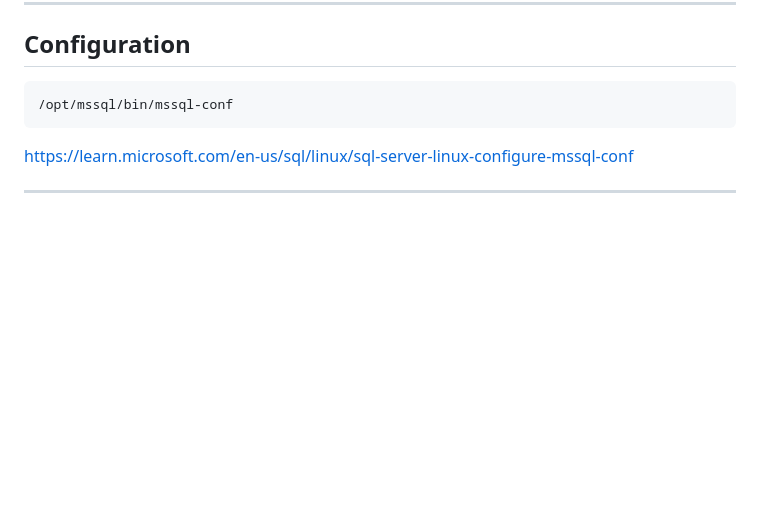
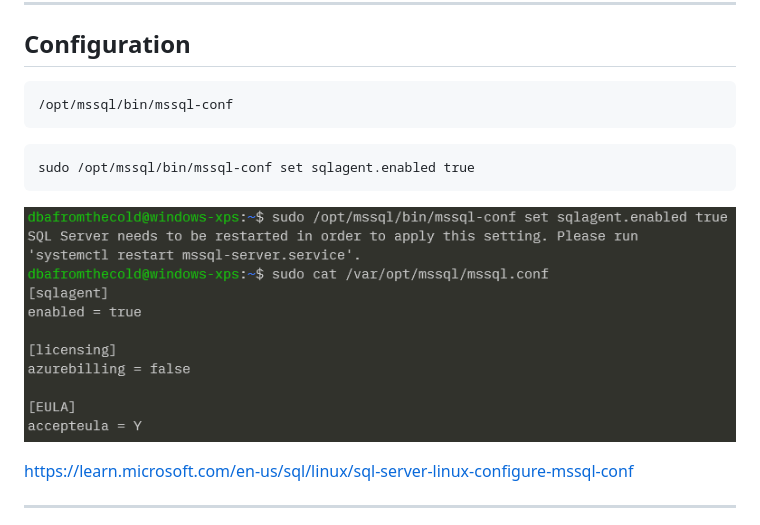
Before and after one commit to dbafromthecold/sqlserverlinux, a Markdown page: slides.md, the part around the change printed below. Rendered like a GitHub page; pictures changed too: images/enable_sqlserver_agent.png (added); blank space fills up the shorter version.

Commit message:
updated slides

```diff
--- a/slides.md
+++ b/slides.md
@@ -85,6 +85,12 @@ Installs SQL Server 2022 RTM
 
 <pre><code>/opt/mssql/bin/mssql-conf</code></pre>
 
+<pre><code>sudo /opt/mssql/bin/mssql-conf set sqlagent.enabled true</code></pre>
+
+<p align="center">
+  <img src="images/enable_sqlserver_agent.png" />
+</p>
+
 <font size="5"><a href="https://learn.microsoft.com/en-us/sql/linux/sql-server-linux-configure-mssql-conf">https://learn.microsoft.com/en-us/sql/linux/sql-server-linux-configure-mssql-conf</a></font>
 
 ---
```
Also changed, not shown: other parts of slides.md (+4 -0 lines), images/configure_sqlserver_service.png (added).
